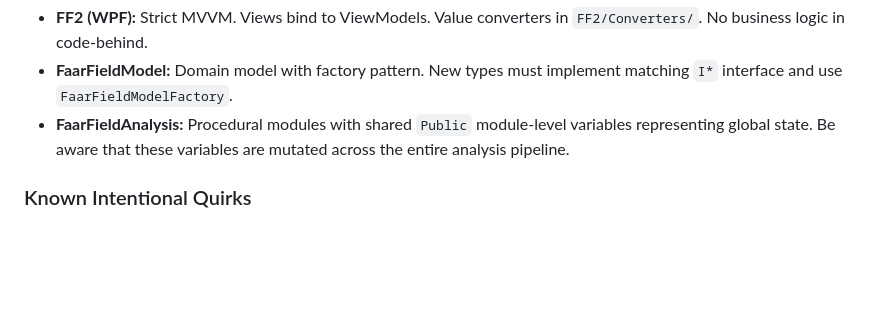
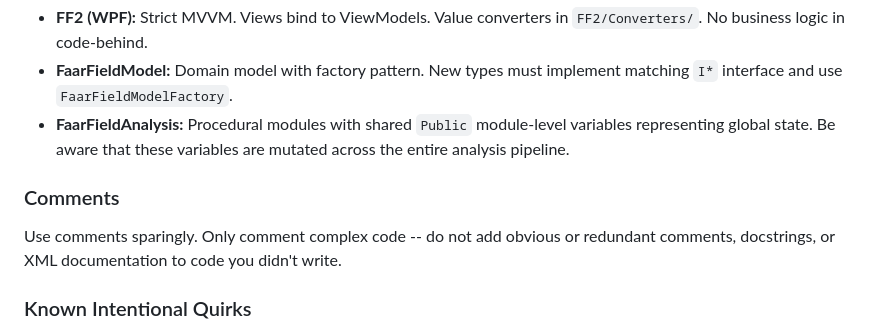
Before and after one commit to Johann-Cardenas/FAARFIELD-2.1.1, a Markdown page: .github/copilot-instructions.md, the part around the change. GitHub-like rendering; blank space fills up the shorter version.

Commit message:
docs(copilot): update Copilot instructions for clarity and structure

```diff
--- a/.github/copilot-instructions.md
+++ b/.github/copilot-instructions.md
@@ -97,6 +97,10 @@ Preserve comments like `'ikawa`, `'YGC 061113`, `'kairat replace tandem`. These
 - **FaarFieldModel:** Domain model with factory pattern. New types must implement matching `I*` interface and use `FaarFieldModelFactory`.
 - **FaarFieldAnalysis:** Procedural modules with shared `Public` module-level variables representing global state. Be aware that these variables are mutated across the entire analysis pipeline.
 
+### Comments
+
+Use comments sparingly. Only comment complex code -- do not add obvious or redundant comments, docstrings, or XML documentation to code you didn't write.
+
 ### Known Intentional Quirks
 
 - `IMeasurmentSystem` interface is intentionally misspelled -- do not rename.
```
